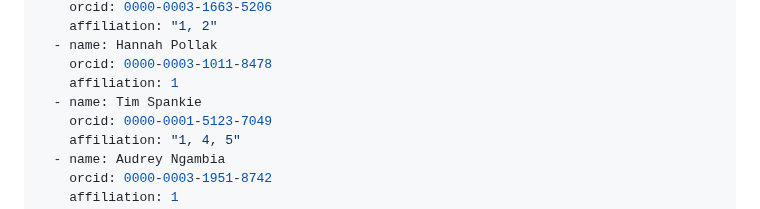
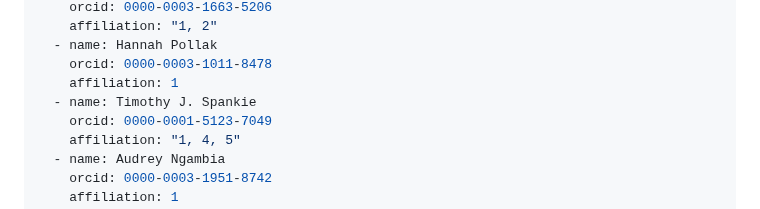
Before and after one commit to Edinburgh-Chemistry-Teaching/MD_ResearchTechniques, a Markdown page: paper.md, the part around the change. Drawn GitHub-style.

Commit message:
Update paper.md
Corrected author name for T Spankie to prefered journal style

```diff
--- a/paper.md
+++ b/paper.md
@@ -11,7 +11,7 @@ authors:
   - name: Hannah Pollak
     orcid: 0000-0003-1011-8478
     affiliation: 1
-  - name: Tim Spankie
+  - name: Timothy J. Spankie
     orcid: 0000-0001-5123-7049
     affiliation: "1, 4, 5"
   - name: Audrey Ngambia
```
